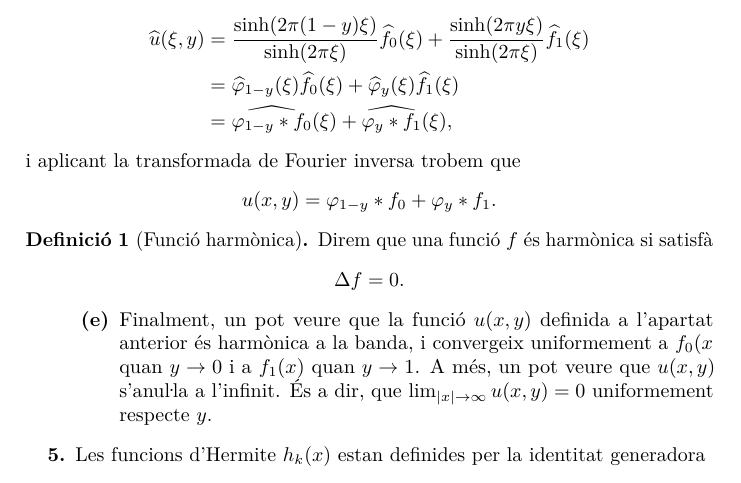
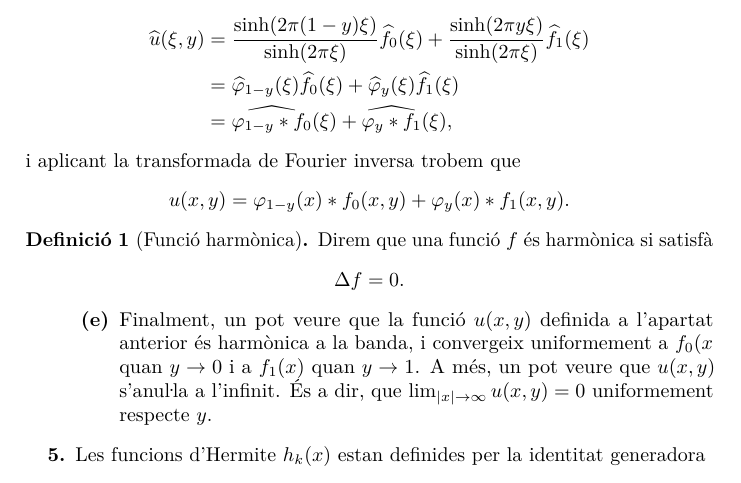
Before and after one commit to claudi/lliuraments-analisi-harmonica, a LaTeX document (lliurament-4/1462908.tex): part of page 5 of 6, cut so that both start at the same text. Compiled offline with pdfLaTeX.

Commit message:
Add evaluation points

```diff
--- a/lliurament-4/1462908.tex
+++ b/lliurament-4/1462908.tex
@@ -503,9 +503,9 @@ i aplicant la transformada de Fourier inversa trobem que
 \[
     u(x,y)
     =
-    \varphi_{1-y}\ast f_{0}
+    \varphi_{1-y}(x)\ast f_{0}(x,y)
     +
-    \varphi_{y}\ast f_{1}.
+    \varphi_{y}(x)\ast f_{1}(x,y).
 \]
 
 \begin{definition}[Funció harmònica]
```
